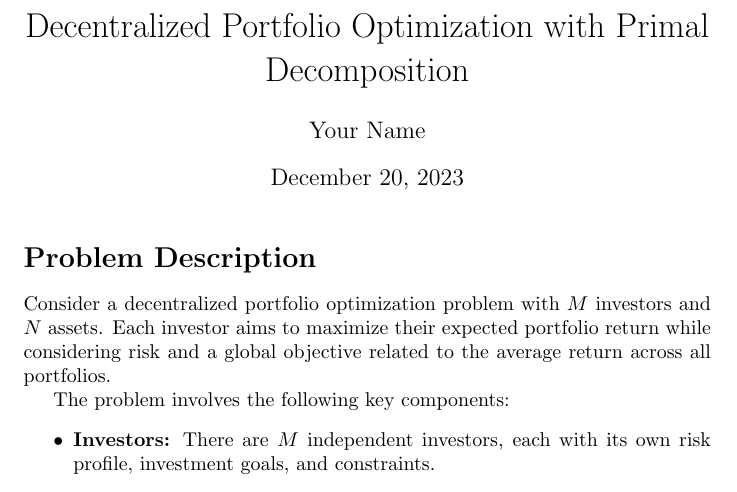
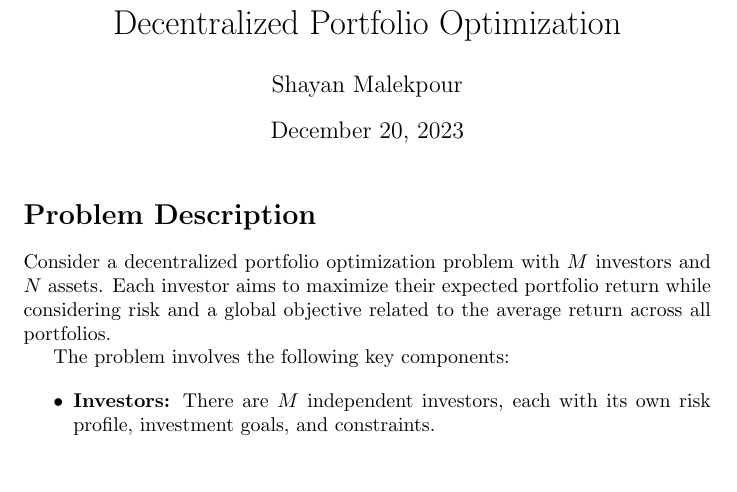
Before and after one commit to shayanmkpr/Decentralized_Portfolio_Optimization, a LaTeX document (describtion.tex): part of page 1 of 3, cut so that both start at the same text. Compiled offline with pdfLaTeX.

Commit message:
Add files via upload

```diff
--- a/describtion.tex
+++ b/describtion.tex
@@ -3,8 +3,8 @@
 
 \begin{document}
 
-	\title{Decentralized Portfolio Optimization with Primal Decomposition}
-	\author{Your Name}
+	\title{Decentralized Portfolio Optimization}
+	\author{Shayan Malekpour}
 	\date{\today}
 	\maketitle
 
```
Also changed, not shown: describtion.pdf.
